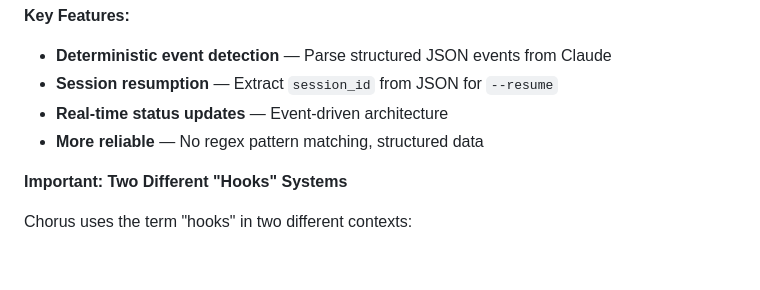
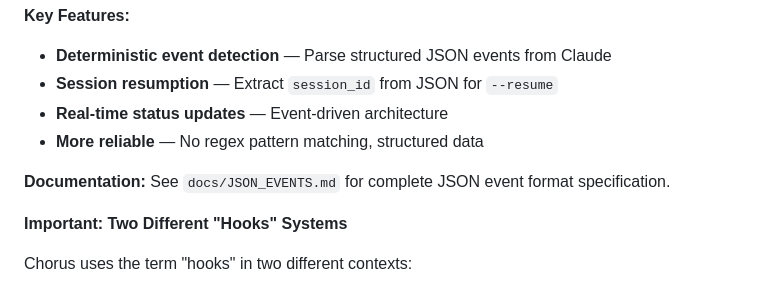
Before and after one commit to lzy0505/chorus, a Markdown page: CLAUDE.md, the part around the change. Rendered like a GitHub page; blank space fills up the shorter version.

```diff
--- a/CLAUDE.md
+++ b/CLAUDE.md
@@ -88,6 +88,8 @@ Chorus uses **JSON-based monitoring** for Claude Code sessions. Set `monitoring.
 - **Real-time status updates** — Event-driven architecture
 - **More reliable** — No regex pattern matching, structured data
 
+**Documentation:** See `docs/JSON_EVENTS.md` for complete JSON event format specification.
+
 **Important: Two Different "Hooks" Systems**
 
 Chorus uses the term "hooks" in two different contexts:
```
Also changed, not shown: docs/JSON_EVENTS.md (added, +384 -0 lines).
